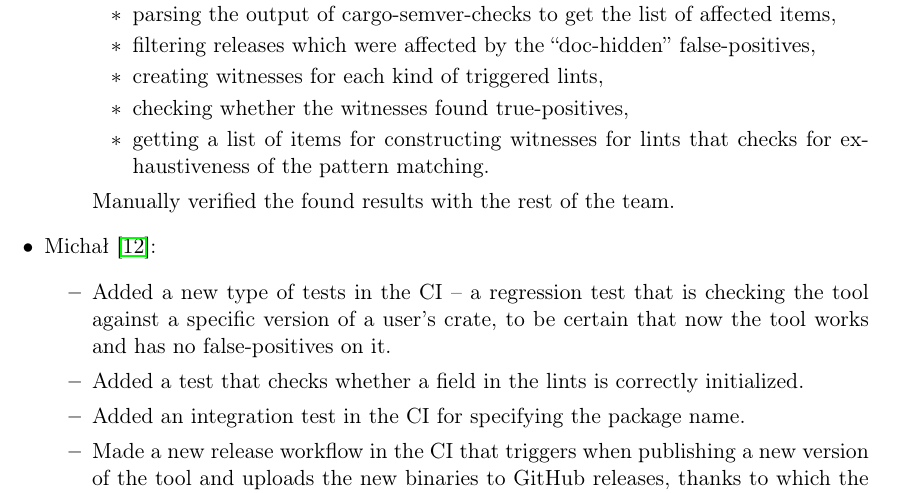
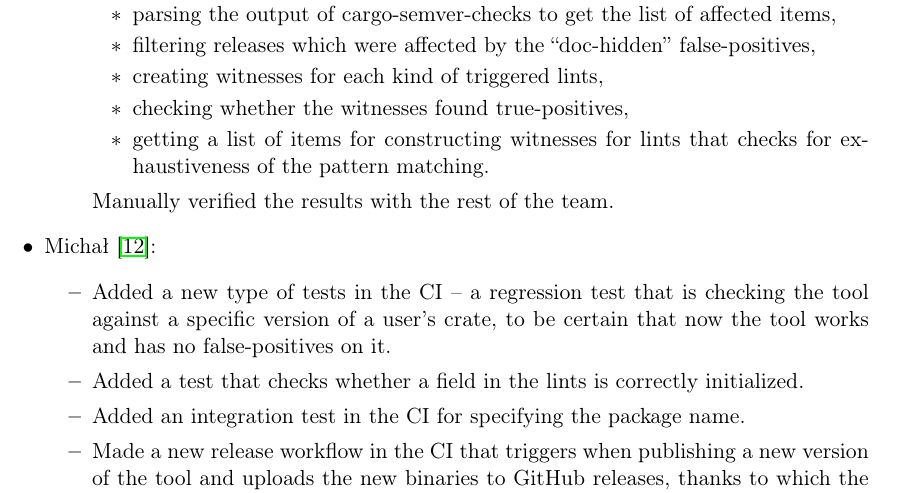
Before and after one commit to tonowak/bachelors-thesis, a LaTeX thesis (thesis-en.tex): part of page 35 of 43, cut so that both start at the same text. Compiled offline with pdfLaTeX.

Commit message:
Update thesis-en.tex
Co-authored-by: Bartosz Smolarczyk <92160712+SmolSir@users.noreply.github.com>

```diff
--- a/thesis-en.tex
+++ b/thesis-en.tex
@@ -901,7 +901,7 @@ and immediate contact with him through chat).
 					\item getting a list of items for constructing witnesses
 						for lints that checks for exhaustiveness of the pattern matching.
 				\end{itemize}
-				Manually verified the found results with the rest of the team.
+				Manually verified the results with the rest of the team.
 		\end{itemize}
 
 	\item Michał \cite{responsibilities-michal}:
```
